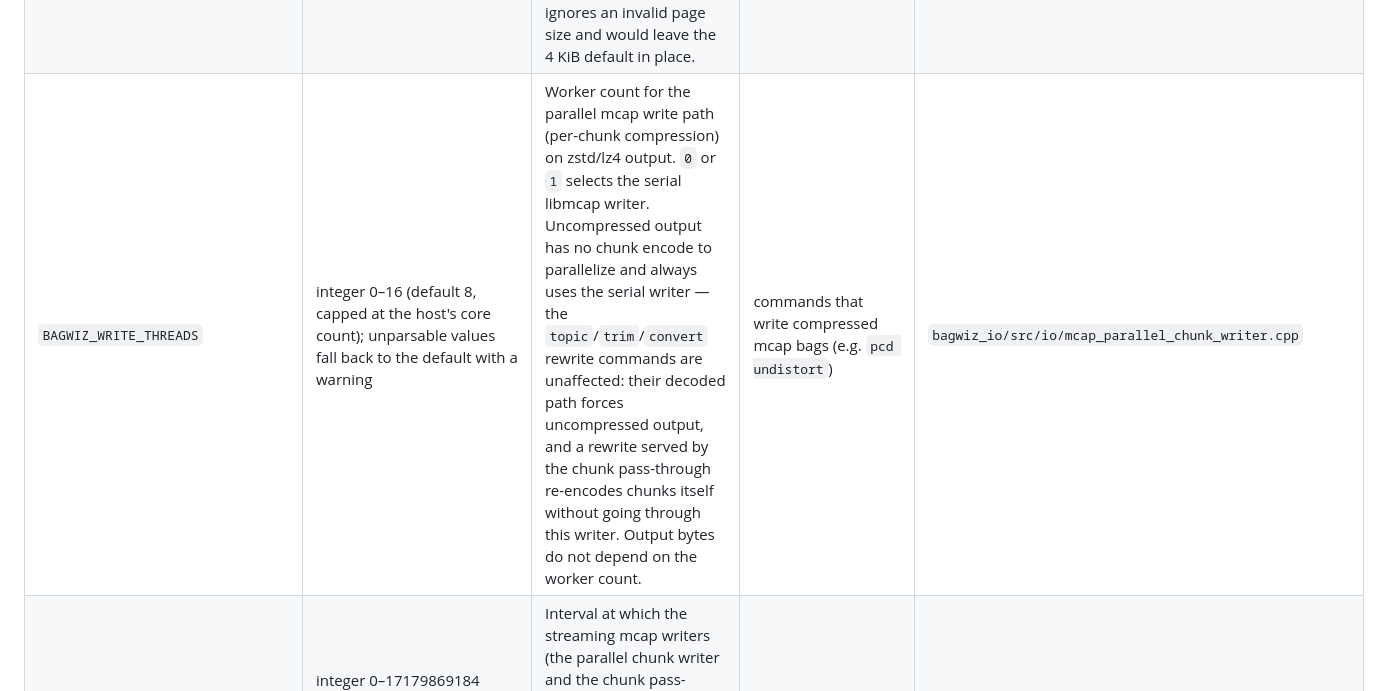
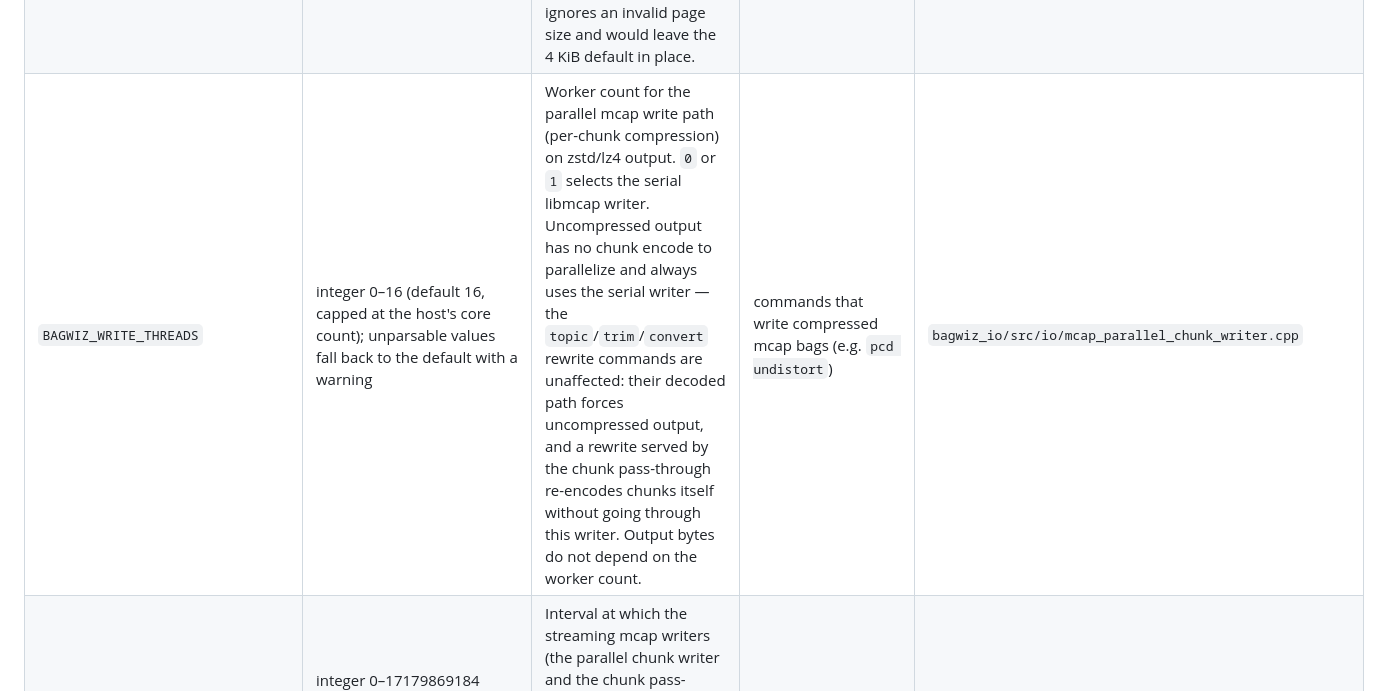
Before and after one commit to otenim/bagwiz, a Markdown page: docs/environment.md, the part around the change. Drawn GitHub-style.

Commit message:
docs: sync BAGWIZ_WRITE_THREADS default with the code
The default moved from 8 to 16 in the worker-count commit; the
environment variable inventory was edited but left unstaged, so the doc
change never landed. Align the row.

Refs #130

```diff
--- a/docs/environment.md
+++ b/docs/environment.md
@@ -40,7 +40,7 @@ Read by the `bagwiz` executable itself.
 | `BAGWIZ_READ_THREADS`             | integer 0–16 (default 8, capped at the host's core count); unparsable values fall back to the default with a warning                             | Worker count for the parallel read paths: per-chunk decompression on mcap, per-slice scanning on db3. `0` or `1` falls back to the single-threaded read on both — the debugging escape hatch. Emitted messages are identical either way.                                                                                                                                                                                                                                                                                                                                                                                                                                                                                                                                                                   | commands that read mcap or db3 bags                                                                                                         | `bagwiz_io/src/io/env_tuning.hpp`                       |
 | `BAGWIZ_DB3_SLICE_BYTES`          | integer 1–1073741824 (default 33554432, i.e. 32 MiB); unparsable values fall back to the default with a warning                                  | Target payload bytes per timestamp slice on the parallel db3 read path. The slice count is the file size divided by this, capped at 4096; a bag smaller than one slice stays on the single-threaded scan. Peak prefetch memory scales with `(threads + 2) x` this value, so lower it (or lower `BAGWIZ_READ_THREADS`) on memory-constrained hosts.                                                                                                                                                                                                                                                                                                                                                                                                                                                         | commands that read db3 bags                                                                                                                 | `bagwiz_io/src/io/sqlite3_slice_prefetch.cpp`           |
 | `BAGWIZ_DB3_PAGE_SIZE`            | a power of two in 512–65536 (default 32768, i.e. 32 KiB); any other value, including an unparsable one, falls back to the default with a warning | SQLite page size for **newly written** db3 bags. Rosbag payloads are large BLOBs, and the 4 KiB SQLite default spills a 2 MB point cloud across ~500 chained overflow pages versus ~64 at 32 KiB — worth 9–13 % on a rewrite. Existing bags are unaffected; readers negotiate the page size from the file header, so rosbag2 compatibility is unchanged. Rejected rather than clamped because SQLite silently ignores an invalid page size and would leave the 4 KiB default in place.                                                                                                                                                                                                                                                                                                                     | commands that write db3 bags                                                                                                                | `bagwiz_io/src/io/env_tuning.hpp`                       |
-| `BAGWIZ_WRITE_THREADS`            | integer 0–16 (default 8, capped at the host's core count); unparsable values fall back to the default with a warning                             | Worker count for the parallel mcap write path (per-chunk compression) on zstd/lz4 output. `0` or `1` selects the serial libmcap writer. Uncompressed output has no chunk encode to parallelize and always uses the serial writer — the `topic`/`trim`/`convert` rewrite commands are unaffected: their decoded path forces uncompressed output, and a rewrite served by the chunk pass-through re-encodes chunks itself without going through this writer. Output bytes do not depend on the worker count.                                                                                                                                                                                                                                                                                                 | commands that write compressed mcap bags (e.g. `pcd undistort`)                                                                             | `bagwiz_io/src/io/mcap_parallel_chunk_writer.cpp`       |
+| `BAGWIZ_WRITE_THREADS`            | integer 0–16 (default 16, capped at the host's core count); unparsable values fall back to the default with a warning                            | Worker count for the parallel mcap write path (per-chunk compression) on zstd/lz4 output. `0` or `1` selects the serial libmcap writer. Uncompressed output has no chunk encode to parallelize and always uses the serial writer — the `topic`/`trim`/`convert` rewrite commands are unaffected: their decoded path forces uncompressed output, and a rewrite served by the chunk pass-through re-encodes chunks itself without going through this writer. Output bytes do not depend on the worker count.                                                                                                                                                                                                                                                                                                 | commands that write compressed mcap bags (e.g. `pcd undistort`)                                                                             | `bagwiz_io/src/io/mcap_parallel_chunk_writer.cpp`       |
 | `BAGWIZ_WRITEBACK_INTERVAL_BYTES` | integer 0–17179869184 (default 268435456, i.e. 256 MiB); unparsable values fall back to the default with a warning                               | Interval at which the streaming mcap writers (the parallel chunk writer and the chunk pass-through) start writeback of finished output via `sync_file_range`, bounding the dirty backlog a rewrite leaves behind. `0` disables the window. Linux only.                                                                                                                                                                                                                                                                                                                                                                                                                                                                                                                                                     | commands that write mcap bags                                                                                                               | `bagwiz_io/src/io/writeback_window.cpp`                 |
 | `BAGWIZ_TF_TREE_ASCII`            | set to any value uses ASCII; unset uses Unicode                                                                                                  | Renders `tf tree` branch glyphs as plain ASCII (hyphen, backtick, and vertical-bar characters) instead of Unicode box drawing (`├──`, `└──`, `│`); ASCII mode also drops the `●` root marker. Useful for terminals or fonts without box-drawing glyphs.                                                                                                                                                                                                                                                                                                                                                                                                                                                                                                                                                    | `tf tree`                                                                                                                                   | `bagwiz/src/commands/tf.cpp`                            |
 | `BAGWIZ_WALK_PREVIEW_TRANSFER`    | `auto`, `raw`, or `png` — case-insensitive (default `auto`); an unrecognized value is ignored with a warning                                     | How the image preview hands each frame to a **Kitty-protocol** terminal. `raw` sends packed RGB24 (`f=24`), four wire bytes per pixel; `png` sends a PNG bitstream (`f=100`), which roughly halves the bytes crossing the connection (2.0-2.2x measured on real camera frames) for about 80 ms of encoding per 1.5 Mpx frame — worth it below roughly 39 MB/s of throughput. `auto` picks `png` when `SSH_CONNECTION` or `SSH_TTY` is set and `raw` otherwise. Set it explicitly when `auto` misses a slow link it cannot detect (mosh, a container, a serial console) or when the terminal decodes PNG slowly enough to outweigh the smaller transfer. **Ignored on Sixel terminals**, which have no transfer-format choice. Affects only the bytes sent, never the image's resolution or on-screen size. | `walk` image preview on Kitty-protocol terminals                                                                                            | `bagwiz_tui/src/core/tui/image/terminal_image_caps.cpp` |
```
